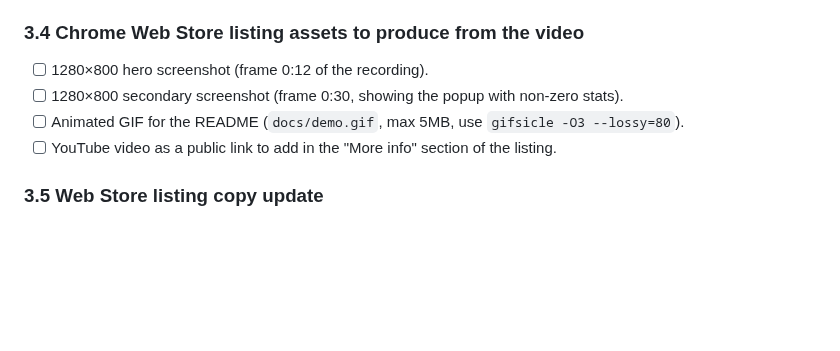
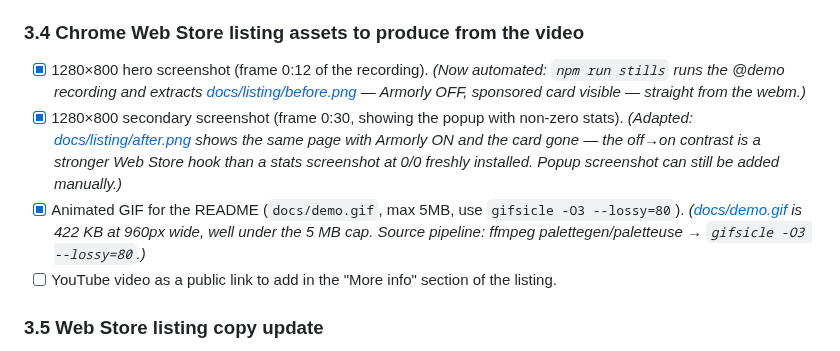
Before and after one commit to clay-good/armorly, a Markdown page: SPEC.md, the part around the change. Rendered like a GitHub page; blank space fills up the shorter version.

```diff
--- a/SPEC.md
+++ b/SPEC.md
@@ -213,9 +213,9 @@ Goal: a 30–45 second screen recording for the Chrome Web Store listing. Record
 
 ### 3.4 Chrome Web Store listing assets to produce from the video
 
-- [ ] 1280×800 hero screenshot (frame 0:12 of the recording).
-- [ ] 1280×800 secondary screenshot (frame 0:30, showing the popup with non-zero stats).
-- [ ] Animated GIF for the README (`docs/demo.gif`, max 5MB, use `gifsicle -O3 --lossy=80`).
+- [x] 1280×800 hero screenshot (frame 0:12 of the recording). *(Now automated: `npm run stills` runs the @demo recording and extracts [docs/listing/before.png](docs/listing/before.png) — Armorly OFF, sponsored card visible — straight from the webm.)*
+- [x] 1280×800 secondary screenshot (frame 0:30, showing the popup with non-zero stats). *(Adapted: [docs/listing/after.png](docs/listing/after.png) shows the same page with Armorly ON and the card gone — the off→on contrast is a stronger Web Store hook than a stats screenshot at 0/0 freshly installed. Popup screenshot can still be added manually.)*
+- [x] Animated GIF for the README (`docs/demo.gif`, max 5MB, use `gifsicle -O3 --lossy=80`). *([docs/demo.gif](docs/demo.gif) is 422 KB at 960px wide, well under the 5 MB cap. Source pipeline: ffmpeg palettegen/paletteuse → `gifsicle -O3 --lossy=80`.)*
 - [ ] YouTube video as a public link to add in the "More info" section of the listing.
 
 ### 3.5 Web Store listing copy update
```
Also changed, not shown: CHANGELOG.md (+6 -0 lines), README.md (+4 -1 lines), docs/demo.gif, docs/listing/after.png (added), docs/listing/before.png (added), 4 other files.
